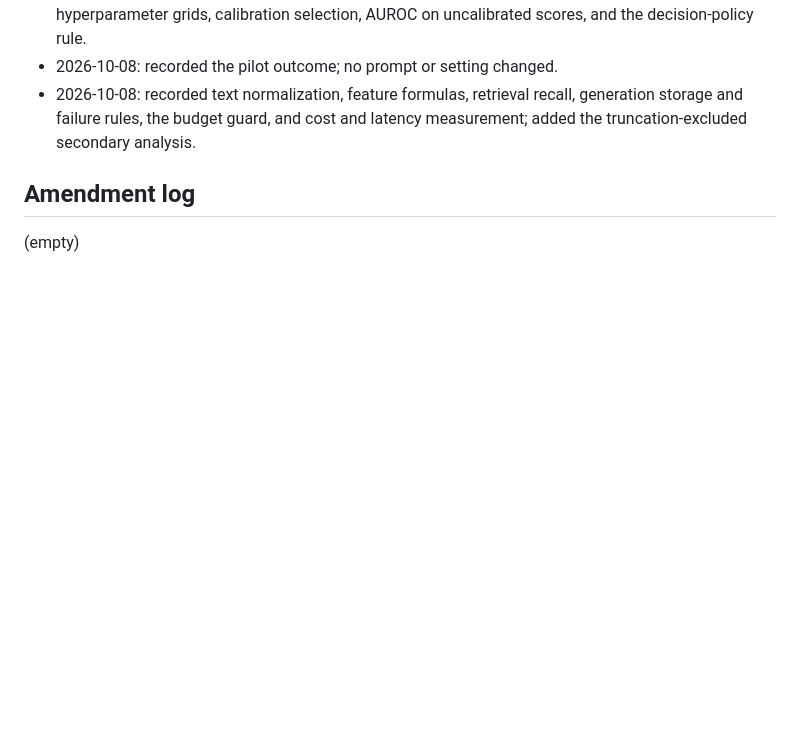
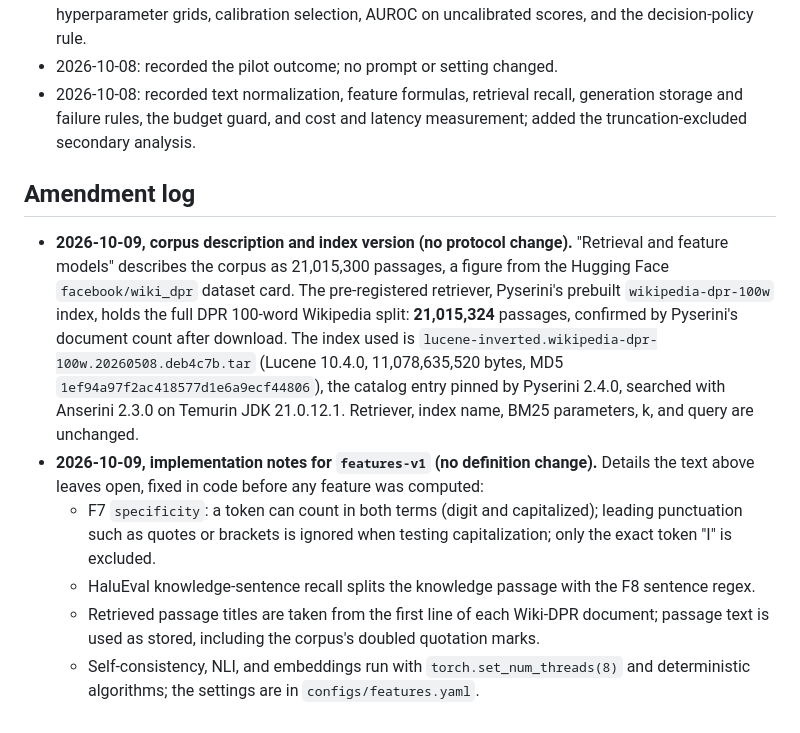
Before and after one commit to Aadigha-git/MLEvaluatorForHallucinaton, a Markdown page: docs/PREREGISTRATION.md, the part around the change. GitHub-like rendering; blank space fills up the shorter version.

Commit message:
Amend pre-registration: record Wiki-DPR index version and document count
The prebuilt wikipedia-dpr-100w index holds 21,015,324 passages, not the
21,015,300 quoted from the HF dataset card; record its build and MD5, and
implementation notes for features-v1. No protocol change.

Co-authored-by: Cursor <cursoragent@cursor.com>

```diff
--- a/docs/PREREGISTRATION.md
+++ b/docs/PREREGISTRATION.md
@@ -496,4 +496,22 @@ A "no" or "mixed" against these criteria is a legitimate headline and will be re
 
 ## Amendment log
 
-(empty)
+- **2026-10-09, corpus description and index version (no protocol change).** "Retrieval and
+  feature models" describes the corpus as 21,015,300 passages, a figure from the Hugging Face
+  `facebook/wiki_dpr` dataset card. The pre-registered retriever, Pyserini's prebuilt
+  `wikipedia-dpr-100w` index, holds the full DPR 100-word Wikipedia split: **21,015,324**
+  passages, confirmed by Pyserini's document count after download. The index used is
+  `lucene-inverted.wikipedia-dpr-100w.20260508.deb4c7b.tar` (Lucene 10.4.0, 11,078,635,520
+  bytes, MD5 `1ef94a97f2ac418577d1e6a9ecf44806`), the catalog entry pinned by Pyserini 2.4.0,
+  searched with Anserini 2.3.0 on Temurin JDK 21.0.12.1. Retriever, index name, BM25 parameters,
+  k, and query are unchanged.
+- **2026-10-09, implementation notes for `features-v1` (no definition change).** Details the text
+  above leaves open, fixed in code before any feature was computed:
+  - F7 `specificity`: a token can count in both terms (digit and capitalized); leading
+    punctuation such as quotes or brackets is ignored when testing capitalization; only the
+    exact token "I" is excluded.
+  - HaluEval knowledge-sentence recall splits the knowledge passage with the F8 sentence regex.
+  - Retrieved passage titles are taken from the first line of each Wiki-DPR document; passage
+    text is used as stored, including the corpus's doubled quotation marks.
+  - Self-consistency, NLI, and embeddings run with `torch.set_num_threads(8)` and deterministic
+    algorithms; the settings are in `configs/features.yaml`.
```
